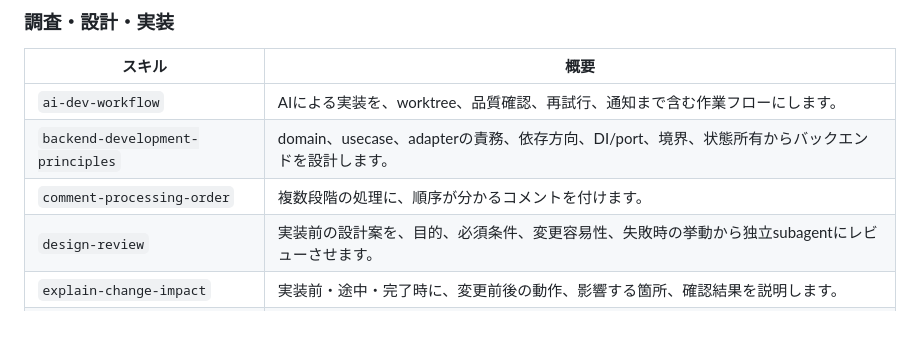
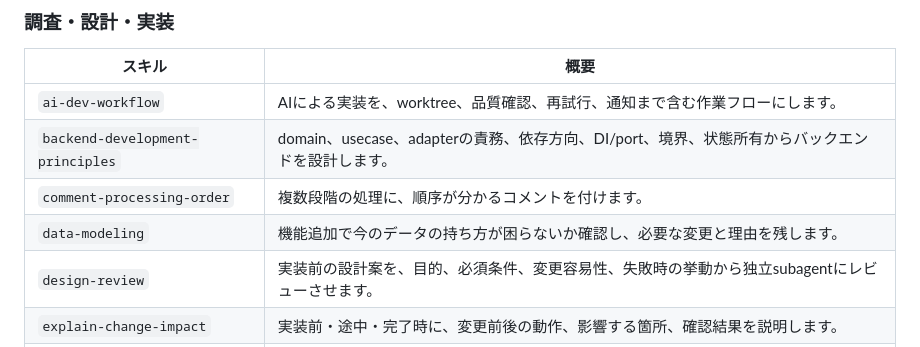
Before and after one commit to hrtk91/personal-skills, a Markdown page: README.md, the part around the change. GitHub-like rendering.

```diff
--- a/README.md
+++ b/README.md
@@ -31,6 +31,7 @@ Windows PowerShell:
 | `ai-dev-workflow` | AIによる実装を、worktree、品質確認、再試行、通知まで含む作業フローにします。 |
 | `backend-development-principles` | domain、usecase、adapterの責務、依存方向、DI/port、境界、状態所有からバックエンドを設計します。 |
 | `comment-processing-order` | 複数段階の処理に、順序が分かるコメントを付けます。 |
+| `data-modeling` | 機能追加で今のデータの持ち方が困らないか確認し、必要な変更と理由を残します。 |
 | `design-review` | 実装前の設計案を、目的、必須条件、変更容易性、失敗時の挙動から独立subagentにレビューさせます。 |
 | `explain-change-impact` | 実装前・途中・完了時に、変更前後の動作、影響する箇所、確認結果を説明します。 |
 | `fracta` | git worktree、Lima VM、Docker Composeを使う開発環境を操作します。 |
```
Also changed, not shown: skills/data-modeling/SKILL.md (added, +57 -0 lines), 1 other file.
